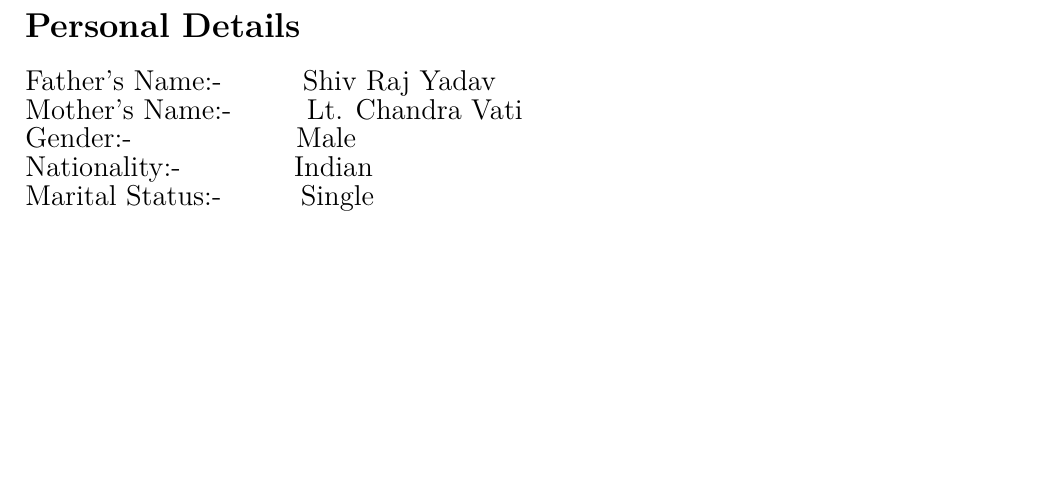
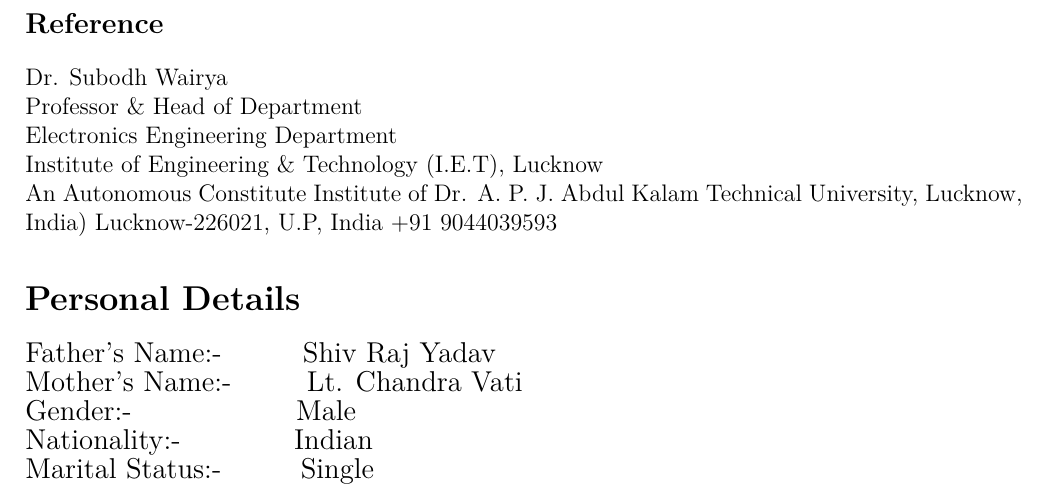
Before and after one commit to avishkaar/ram_resume, a LaTeX CV (ram_resume.tex): part of page 3 of 3, cut at the place of the change, the shorter picture padded with empty space. Compiled offline with pdfLaTeX.

Commit message:
Update ram_resume.tex
References Added

```diff
--- a/ram_resume.tex
+++ b/ram_resume.tex
@@ -77,6 +77,15 @@ AKTU, Uttar Pradesh
 \item Mess Committee member of Aryabhatt Hostel.
 \end{enumerate}
 
+\section*{\large {Reference}}
+Dr. Subodh Wairya\\
+Professor \& Head of Department\\
+Electronics Engineering Department\\
+Institute of Engineering \& Technology (I.E.T), Lucknow\\
+An Autonomous Constitute Institute of Dr. A. P. J. Abdul Kalam Technical University, Lucknow, India)
+Lucknow-226021, U.P, India
++91 9044039593
+
 
 \section*{Personal Details}
 {\large {Father's Name:- \hspace{1.1cm} Shiv Raj Yadav\\
```
